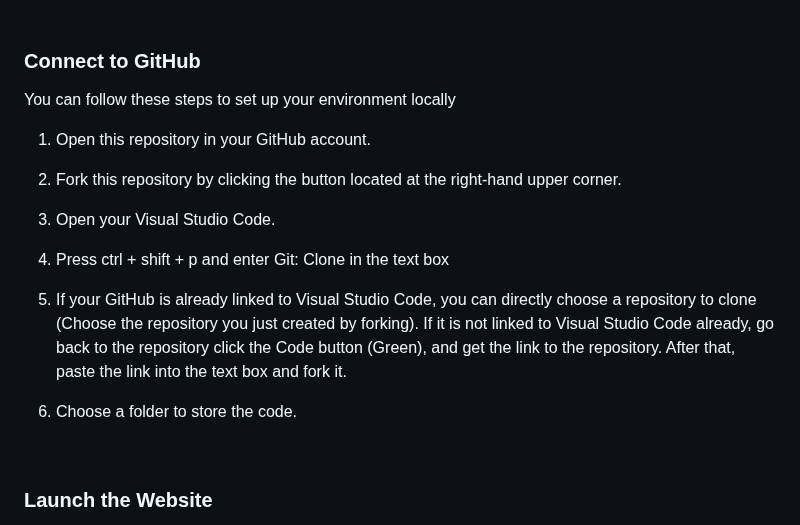
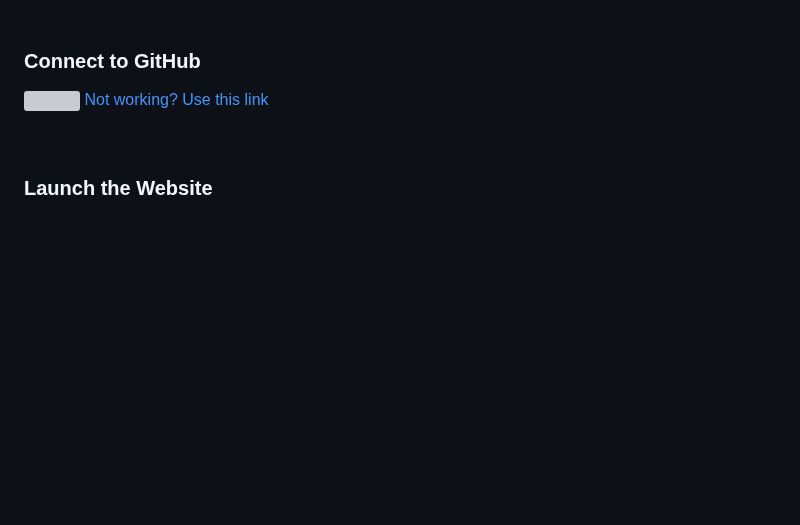
Before and after one commit to STEM-E-Youth-Career-Development-Program/app-7, a Markdown page: README.md, the part around the change. GitHub-like rendering; blank space fills up the shorter version; grey boxes are pictures that could not be loaded.

```diff
--- a/README.md
+++ b/README.md
@@ -62,18 +62,8 @@ These materials are optional. You can learn with whatever strategy you prefer, b
 
 ### Connect to GitHub
 
-You can follow these steps to set up your environment locally
-1. Open this repository in your GitHub account.
-
-2. Fork this repository by clicking the button located at the right-hand upper corner.
-
-3. Open your Visual Studio Code.
-
-4. Press ctrl + shift + p and enter Git: Clone in the text box
-
-5. If your GitHub is already linked to Visual Studio Code, you can directly choose a repository to clone (Choose the repository you just created by forking). If it is not linked to Visual Studio Code already, go back to the repository click the Code button (Green), and get the link to the repository. After that, paste the link into the text box and fork it.
-
-6. Choose a folder to store the code.
+[<img src="https://github.com/STEM-E-Youth-Career-Development-Program/app-7/assets/154091778/415bdbfe-cdb5-4163-9f59-cd98e6705bf4">](https://youtu.be/Br9dBeiTdIU)
+[Not working? Use this link](https://youtu.be/Br9dBeiTdIU)
 
 <br>
 
```
